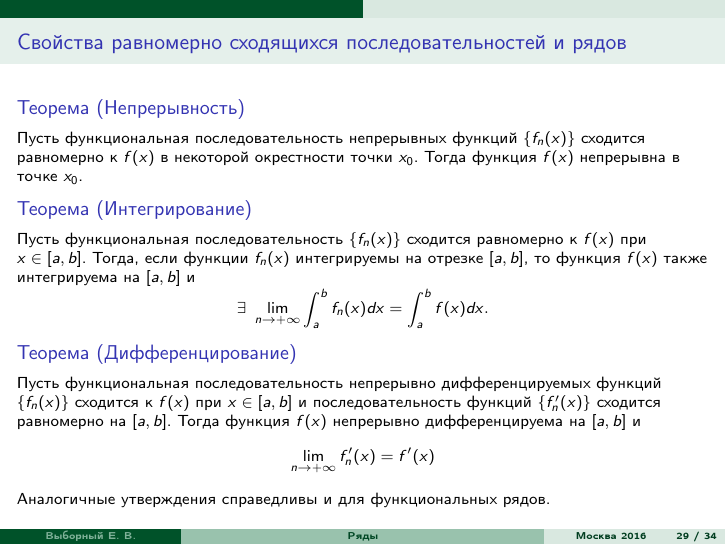
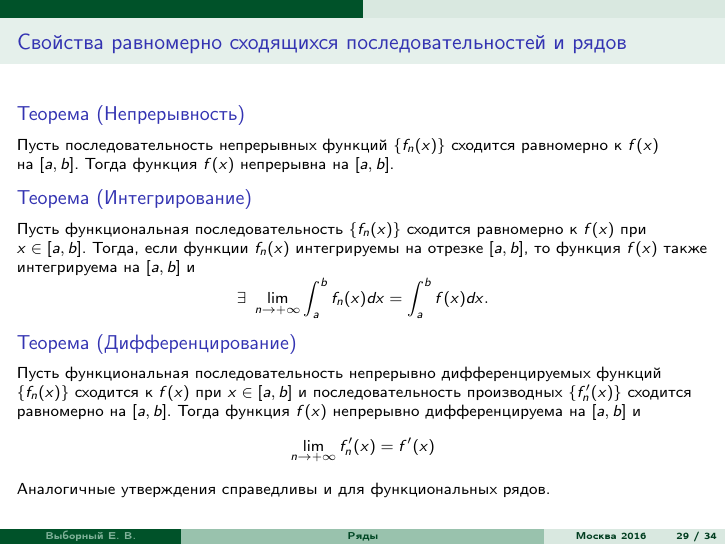
Before and after one commit to evybornyi/analysis-lecture-slides, LaTeX slides (Тема 5 (Ряды)/Выборный презентация 5.tex): page 37 of 42. Compiled offline with pdfLaTeX.

Commit message:
bug fixes

```diff
--- a/Тема 5 (Ряды)/Выборный презентация 5.tex
+++ b/Тема 5 (Ряды)/Выборный презентация 5.tex
@@ -520,7 +520,7 @@ $$\forall \varepsilon>0\ \exists N=N(\varepsilon):\quad  \forall n\ge N,\ \foral
 
 \begin{frame}{Свойства равномерно сходящихся последовательностей и рядов}
 \begin{block}{Теорема (Непрерывность)}
-Пусть функциональная последовательность непрерывных функций $\{ f_n(x) \}$ сходится равномерно к $f(x)$ в некоторой окрестности точки $x_0$. Тогда функция $f(x)$ непрерывна в точке $x_0$.
+Пусть последовательность непрерывных функций $\{ f_n(x) \}$ сходится равномерно к $f(x)$ на~$[a,b]$. Тогда функция $f(x)$ непрерывна на $[a,b]$.
 \end{block}
 \vskip-1em
 \begin{block}{Теорема (Интегрирование)}
@@ -529,7 +529,7 @@ $$ \exists\ \lim_{n\to+\infty} \int_a^b f_n(x)dx = \int_a^b f(x)dx.$$
 \end{block}
 \vskip-1em
 \begin{block}{Теорема (Дифференцирование)}
-Пусть функциональная последовательность непрерывно дифференцируемых функций $\{ f_n(x) \}$ сходится к $f(x)$ при $x\in[a,b]$ и последовательность функций $\{ f'_n(x) \}$ сходится равномерно на $[a,b]$. Тогда функция $f(x)$ непрерывно дифференцируема на $[a,b]$ и
+Пусть функциональная последовательность непрерывно дифференцируемых функций $\{ f_n(x) \}$ сходится к $f(x)$ при $x\in[a,b]$ и последовательность производных  $\{ f'_n(x) \}$ сходится равномерно на $[a,b]$. Тогда функция $f(x)$ непрерывно дифференцируема на $[a,b]$ и
 $$ \lim_{n\to+\infty}f'_n(x)= f'(x)$$
 \end{block}
 Аналогичные утверждения справедливы и для функциональных рядов.
```
Also changed, not shown: Тема 5 (Ряды)/Выборный презентация 5.pdf.
